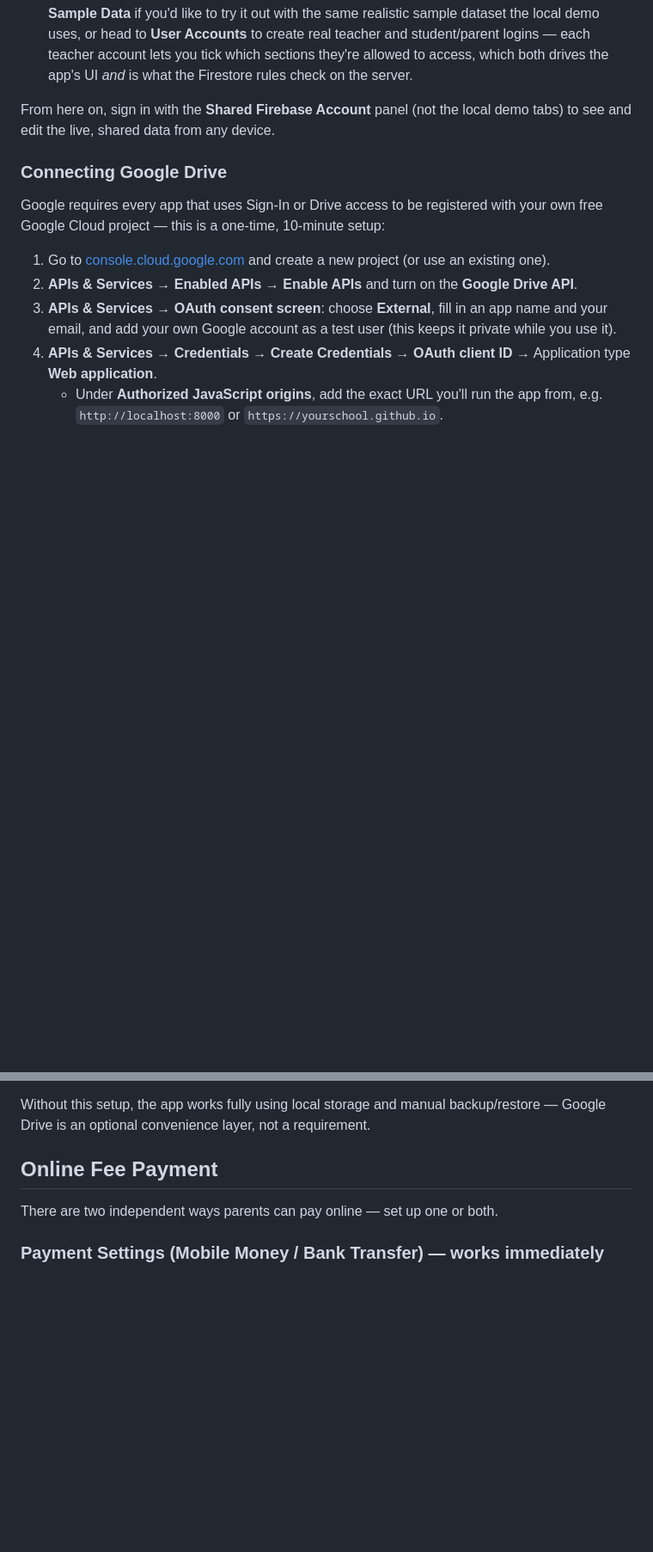
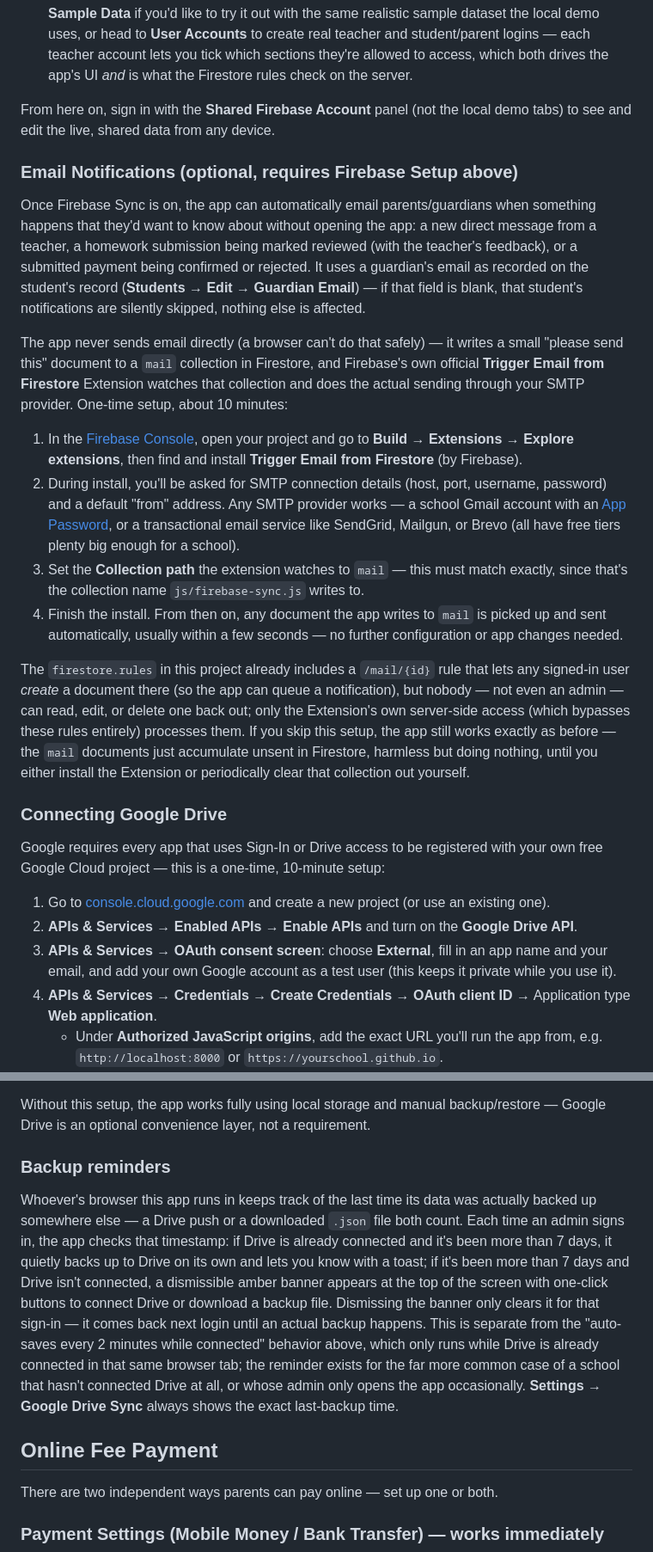
Before and after one commit to kingston85/brightwood-hsms, a Markdown page: README.md, 2 parts joined by grey strips. Shown at 86% size. Rendered like a GitHub page; blank space fills up the shorter version.

```diff
--- a/README.md
+++ b/README.md
@@ -200,6 +200,48 @@ free for a school-sized amount of data. One-time setup, about 15 minutes:
 From here on, sign in with the **Shared Firebase Account** panel (not the
 local demo tabs) to see and edit the live, shared data from any device.
 
+### Email Notifications (optional, requires Firebase Setup above)
+
+Once Firebase Sync is on, the app can automatically email parents/guardians
+when something happens that they'd want to know about without opening the
+app: a new direct message from a teacher, a homework submission being
+marked reviewed (with the teacher's feedback), or a submitted payment being
+confirmed or rejected. It uses a guardian's email as recorded on the
+student's record (**Students → Edit → Guardian Email**) — if that field is
+blank, that student's notifications are silently skipped, nothing else is
+affected.
+
+The app never sends email directly (a browser can't do that safely) — it
+writes a small "please send this" document to a `mail` collection in
+Firestore, and Firebase's own official **Trigger Email from Firestore**
+Extension watches that collection and does the actual sending through your
+SMTP provider. One-time setup, about 10 minutes:
+
+1. In the [Firebase Console](https://console.firebase.google.com/), open
+   your project and go to **Build → Extensions → Explore extensions**,
+   then find and install **Trigger Email from Firestore** (by Firebase).
+2. During install, you'll be asked for SMTP connection details (host, port,
+   username, password) and a default "from" address. Any SMTP provider
+   works — a school Gmail account with an
+   [App Password](https://support.google.com/accounts/answer/185833), or a
+   transactional email service like SendGrid, Mailgun, or Brevo (all have
+   free tiers plenty big enough for a school).
+3. Set the **Collection path** the extension watches to `mail` — this must
+   match exactly, since that's the collection name `js/firebase-sync.js`
+   writes to.
+4. Finish the install. From then on, any document the app writes to `mail`
+   is picked up and sent automatically, usually within a few seconds — no
+   further configuration or app changes needed.
+
+The `firestore.rules` in this project already includes a `/mail/{id}` rule
+that lets any signed-in user *create* a document there (so the app can
+queue a notification), but nobody — not even an admin — can read, edit, or
+delete one back out; only the Extension's own server-side access (which
+bypasses these rules entirely) processes them. If you skip this setup, the
+app still works exactly as before — the `mail` documents just accumulate
+unsent in Firestore, harmless but doing nothing, until you either install
+the Extension or periodically clear that collection out yourself.
+
 ### Connecting Google Drive
 
 Google requires every app that uses Sign-In or Drive access to be
@@ -235,6 +277,24 @@ registered with your own free Google Cloud project — this is a one-time,
 Without this setup, the app works fully using local storage and manual
 backup/restore — Google Drive is an optional convenience layer, not a
 requirement.
+
+### Backup reminders
+
+Whoever's browser this app runs in keeps track of the last time its data
+was actually backed up somewhere else — a Drive push or a downloaded
+`.json` file both count. Each time an admin signs in, the app checks that
+timestamp: if Drive is already connected and it's been more than 7 days,
+it quietly backs up to Drive on its own and lets you know with a toast; if
+it's been more than 7 days and Drive isn't connected, a dismissible amber
+banner appears at the top of the screen with one-click buttons to connect
+Drive or download a backup file. Dismissing the banner only clears it for
+that sign-in — it comes back next login until an actual backup happens.
+This is separate from the "auto-saves every 2 minutes while connected"
+behavior above, which only runs while Drive is already connected in that
+same browser tab; the reminder exists for the far more common case of a
+school that hasn't connected Drive at all, or whose admin only opens the
+app occasionally. **Settings → Google Drive Sync** always shows the exact
+last-backup time.
 
 ## Online Fee Payment
 
```
